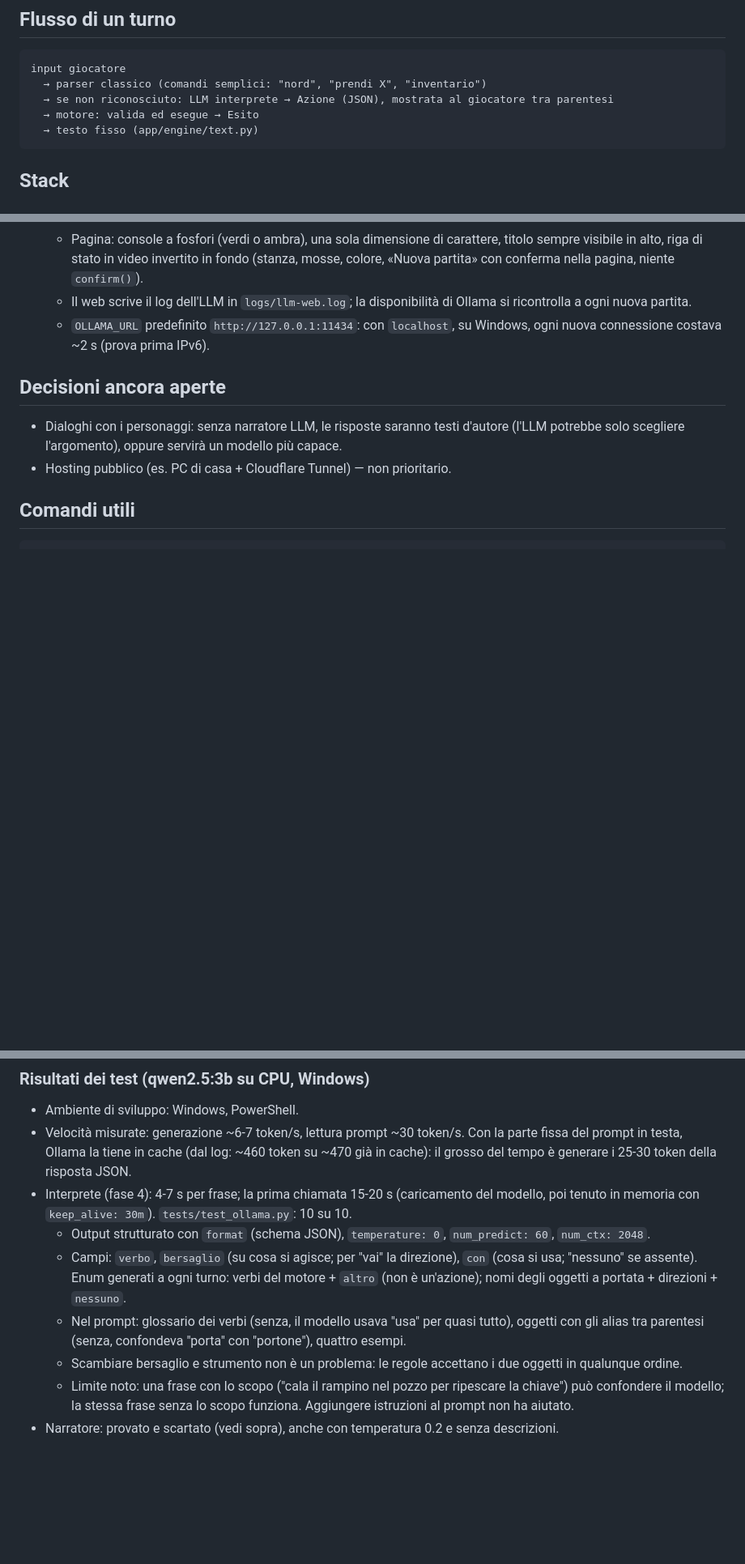
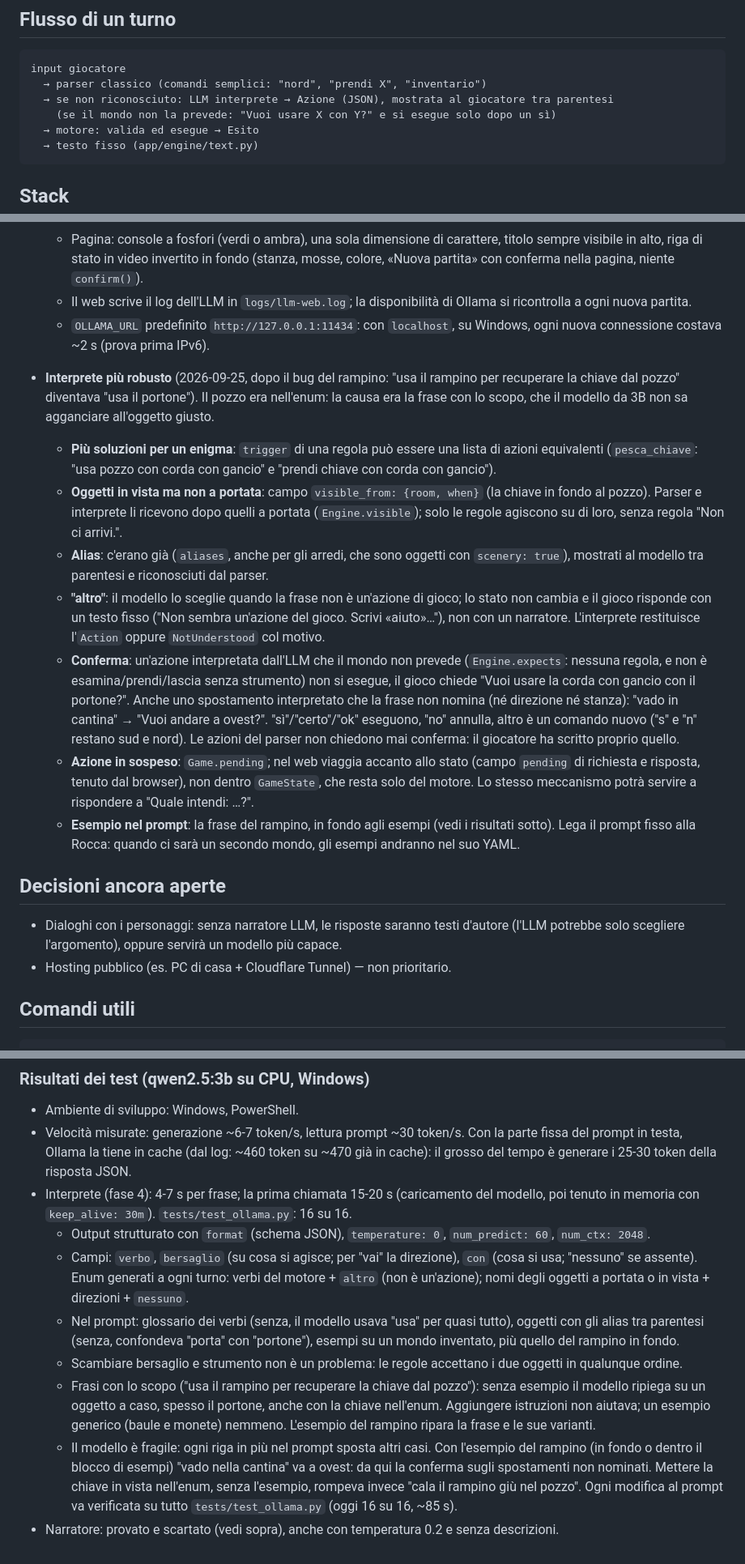
Before and after one commit to ricky79/iavventura, a Markdown page: CLAUDE.md, 3 parts joined by grey strips. Shown at 81% size. Drawn GitHub-style; blank space fills up the shorter version.

Commit message:
CLAUDE.md: le regole dell'interprete dopo il bug del rampino
Più soluzioni per enigma, oggetti in vista, «altro», conferma delle
azioni non previste e degli spostamenti non nominati, log JSONL dei
comandi, esempio nel prompt; risultati aggiornati di test_ollama.

Co-Authored-By: Claude Opus 5.5 <noreply@anthropic.com>

````diff
--- a/CLAUDE.md
+++ b/CLAUDE.md
@@ -19,6 +19,7 @@ Il castello, gli enigmi e i personaggi sono **originali**: non copiare contenuti
 input giocatore
   → parser classico (comandi semplici: "nord", "prendi X", "inventario")
   → se non riconosciuto: LLM interprete → Azione (JSON), mostrata al giocatore tra parentesi
+    (se il mondo non la prevede: "Vuoi usare X con Y?" e si esegue solo dopo un sì)
   → motore: valida ed esegue → Esito
   → testo fisso (app/engine/text.py)
 ```
@@ -141,6 +149,33 @@ tests/
   - `OLLAMA_URL` predefinito `http://127.0.0.1:11434`: con `localhost`, su Windows, ogni nuova
     connessione costava ~2 s (prova prima IPv6).
 
+- **Interprete più robusto** (2026-09-25, dopo il bug del rampino: "usa il rampino per
+  recuperare la chiave dal pozzo" diventava "usa il portone"). Il pozzo era nell'enum: la causa era
+  la frase con lo scopo, che il modello da 3B non sa agganciare all'oggetto giusto.
+  - **Più soluzioni per un enigma**: `trigger` di una regola può essere una lista di azioni
+    equivalenti (`pesca_chiave`: "usa pozzo con corda con gancio" e "prendi chiave con corda con
+    gancio").
+  - **Oggetti in vista ma non a portata**: campo `visible_from: {room, when}` (la chiave in fondo al
+    pozzo). Parser e interprete li ricevono dopo quelli a portata (`Engine.visible`); solo le regole
+    agiscono su di loro, senza regola "Non ci arrivi.".
+  - **Alias**: c'erano già (`aliases`, anche per gli arredi, che sono oggetti con `scenery: true`),
+    mostrati al modello tra parentesi e riconosciuti dal parser.
+  - **"altro"**: il modello lo sceglie quando la frase non è un'azione di gioco; lo stato non cambia
+    e il gioco risponde con un testo fisso ("Non sembra un'azione del gioco. Scrivi «aiuto»…"),
+    non con un narratore. L'interprete restituisce l'`Action` oppure `NotUnderstood` col motivo.
+  - **Conferma**: un'azione interpretata dall'LLM che il mondo non prevede (`Engine.expects`:
+    nessuna regola, e non è esamina/prendi/lascia senza strumento) non si esegue, il gioco chiede
+    "Vuoi usare la corda con gancio con il portone?". Anche uno spostamento interpretato che la
+    frase non nomina (né direzione né stanza): "vado in cantina" → "Vuoi andare a ovest?".
+    "sì"/"certo"/"ok" eseguono, "no" annulla, altro è un comando nuovo ("s" e "n" restano sud e
+    nord). Le azioni del parser non chiedono mai conferma: il giocatore ha scritto proprio quello.
+  - **Azione in sospeso**: `Game.pending`; nel web viaggia accanto allo stato (campo `pending` di
+    richiesta e risposta, tenuto dal browser), non dentro `GameState`, che resta solo del motore.
+    Lo stesso meccanismo potrà servire a rispondere a "Quale intendi: …?".
+  - **Esempio nel prompt**: la frase del rampino, in fondo agli esempi (vedi i risultati sotto).
+    Lega il prompt fisso alla Rocca: quando ci sarà un secondo mondo, gli esempi andranno nel suo
+    YAML.
+
 ## Decisioni ancora aperte
 - Dialoghi con i personaggi: senza narratore LLM, le risposte saranno testi d'autore (l'LLM
   potrebbe solo scegliere l'argomento), oppure servirà un modello più capace.
@@ -169,16 +204,23 @@ ollama pull qwen2.5:3b
   Con la parte fissa del prompt in testa, Ollama la tiene in cache (dal log: ~460 token su ~470
   già in cache): il grosso del tempo è generare i 25-30 token della risposta JSON.
 - Interprete (fase 4): 4-7 s per frase; la prima chiamata 15-20 s (caricamento del modello,
-  poi tenuto in memoria con `keep_alive: 30m`). `tests/test_ollama.py`: 10 su 10.
+  poi tenuto in memoria con `keep_alive: 30m`). `tests/test_ollama.py`: 16 su 16.
   - Output strutturato con `format` (schema JSON), `temperature: 0`, `num_predict: 60`, `num_ctx: 2048`.
   - Campi: `verbo`, `bersaglio` (su cosa si agisce; per "vai" la direzione), `con` (cosa si usa;
     "nessuno" se assente). Enum generati a ogni turno: verbi del motore + `altro` (non è
-    un'azione); nomi degli oggetti a portata + direzioni + `nessuno`.
+    un'azione); nomi degli oggetti a portata o in vista + direzioni + `nessuno`.
   - Nel prompt: glossario dei verbi (senza, il modello usava "usa" per quasi tutto), oggetti con
-    gli alias tra parentesi (senza, confondeva "porta" con "portone"), quattro esempi.
+    gli alias tra parentesi (senza, confondeva "porta" con "portone"), esempi su un mondo
+    inventato, più quello del rampino in fondo.
   - Scambiare bersaglio e strumento non è un problema: le regole accettano i due oggetti in
     qualunque ordine.
-  - Limite noto: una frase con lo scopo ("cala il rampino nel pozzo per ripescare la chiave") può
-    confondere il modello; la stessa frase senza lo scopo funziona. Aggiungere istruzioni al
-    prompt non ha aiutato.
+  - Frasi con lo scopo ("usa il rampino per recuperare la chiave dal pozzo"): senza esempio il
+    modello ripiega su un oggetto a caso, spesso il portone, anche con la chiave nell'enum.
+    Aggiungere istruzioni non aiutava; un esempio generico (baule e monete) nemmeno. L'esempio
+    del rampino ripara la frase e le sue varianti.
+  - Il modello è fragile: ogni riga in più nel prompt sposta altri casi. Con l'esempio del rampino
+    (in fondo o dentro il blocco di esempi) "vado nella cantina" va a ovest: da qui la conferma
+    sugli spostamenti non nominati. Mettere la chiave in vista nell'enum, senza l'esempio, rompeva
+    invece "cala il rampino giù nel pozzo". Ogni modifica al prompt va verificata su tutto
+    `tests/test_ollama.py` (oggi 16 su 16, ~85 s).
 - Narratore: provato e scartato (vedi sopra), anche con temperatura 0.2 e senza descrizioni.
````
Also changed, not shown: other parts of CLAUDE.md (+9 -2 lines).
